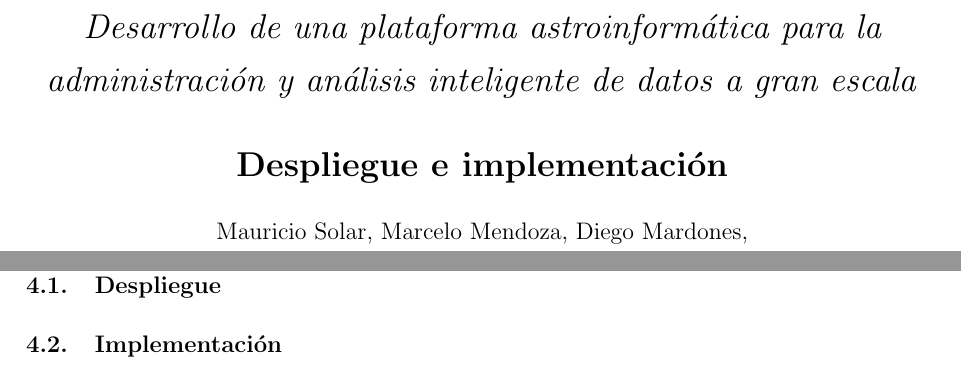
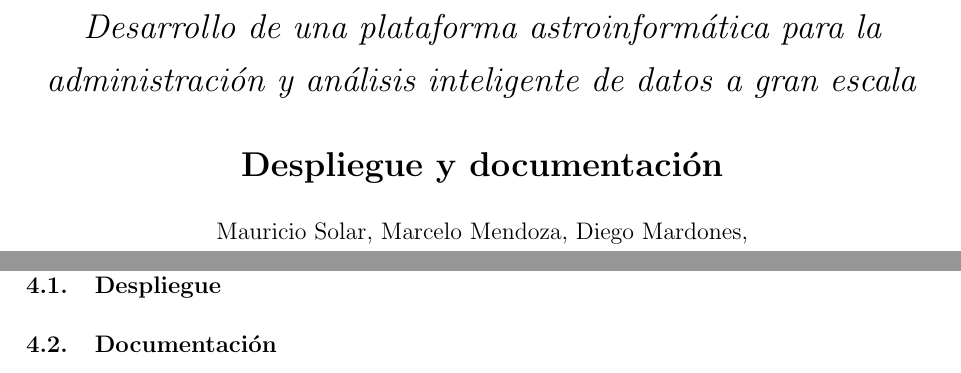
Before and after one commit to ChileanVirtualObservatory/FONDEFD11I1060, a LaTeX paper (ObservatorioVirtual/Hito5/hito5.tex, which reads ObservatorioVirtual/Hito5/include/desarrollo.tex, ObservatorioVirtual/Hito5/include/preambulo.tex): two parts of pages 1 and 9 of 10, joined at a grey line, cut so that both start at the same text. Compiled offline with pdfLaTeX.

Commit message:
Corrigiendo nombre de entregable.

```diff
--- a/ObservatorioVirtual/Hito5/include/desarrollo.tex
+++ b/ObservatorioVirtual/Hito5/include/desarrollo.tex
@@ -2,4 +2,4 @@
 
 \subsection{Despliegue}
 
-\subsection{Implementación}
+\subsection{Documentación}
--- a/ObservatorioVirtual/Hito5/include/preambulo.tex
+++ b/ObservatorioVirtual/Hito5/include/preambulo.tex
@@ -30,7 +30,7 @@
 
 \title{
 \center{\emph{Desarrollo de una plataforma astroinformática para la administración y análisis inteligente de datos a gran escala} \\}
-\center{\textbf{Despliegue e implementación} \\}
+\center{\textbf{Despliegue y documentación} \\}
 \author{
         Mauricio Solar, Marcelo Mendoza, Diego Mardones,\\
         Karim Pichara, Niel Nagar, Victor Parada, \\
```
